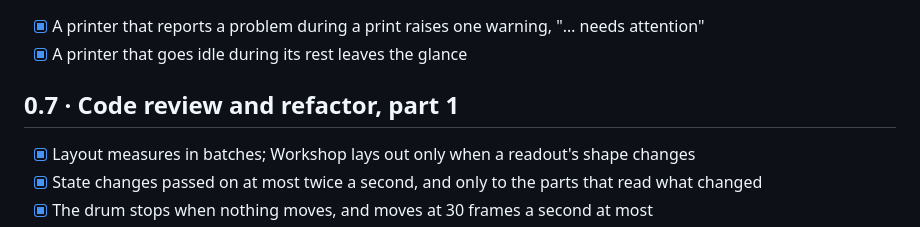
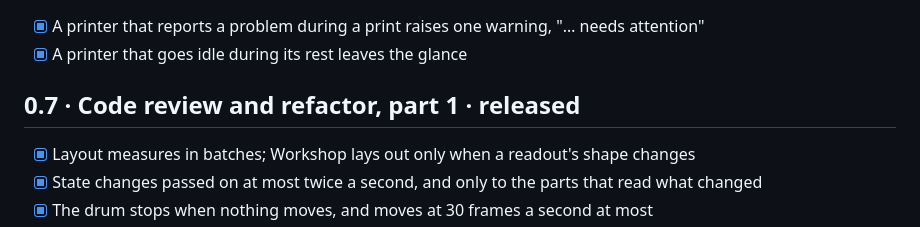
Before and after one commit to Vynn/haag, a Markdown page: ROADMAP.md, the part around the change. Drawn GitHub-style.

```diff
--- a/ROADMAP.md
+++ b/ROADMAP.md
@@ -104,7 +104,7 @@ The first glance after Overview: washers, dryers, washer-dryers and dishwashers.
 - [x] A printer that reports a problem during a print raises one warning, "… needs attention"
 - [x] A printer that goes idle during its rest leaves the glance
 
-## 0.7 · Code review and refactor, part 1
+## 0.7 · Code review and refactor, part 1 · released
 
 - [x] Layout measures in batches; Workshop lays out only when a readout's shape changes
 - [x] State changes passed on at most twice a second, and only to the parts that read what changed
```
Also changed, not shown: CHANGELOG.md (+3 -2 lines), README.md (+1 -1 lines).
